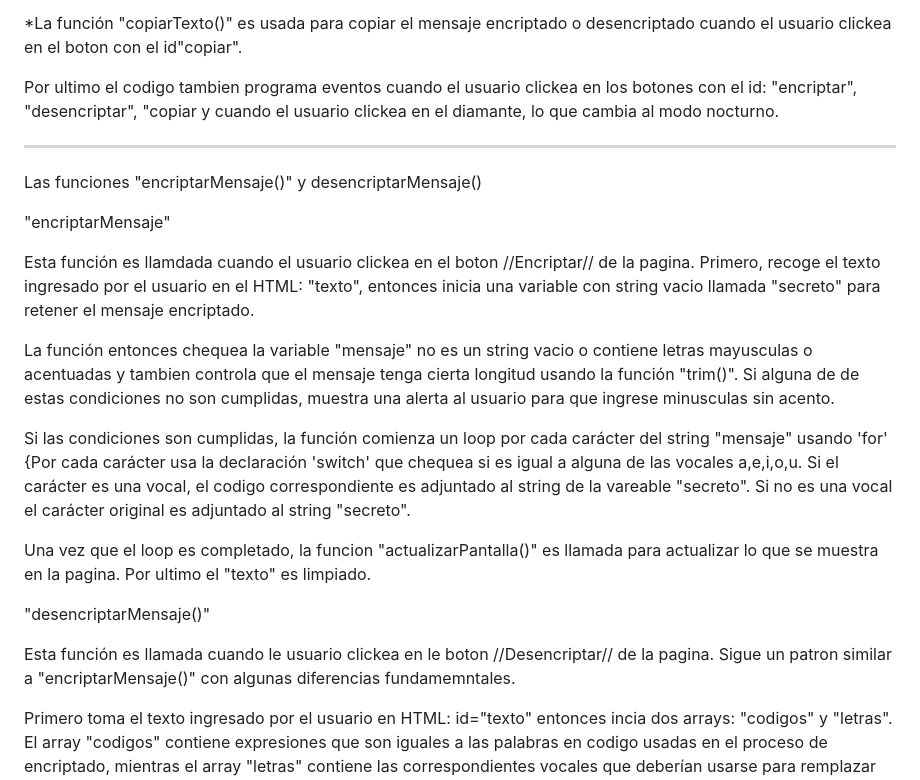
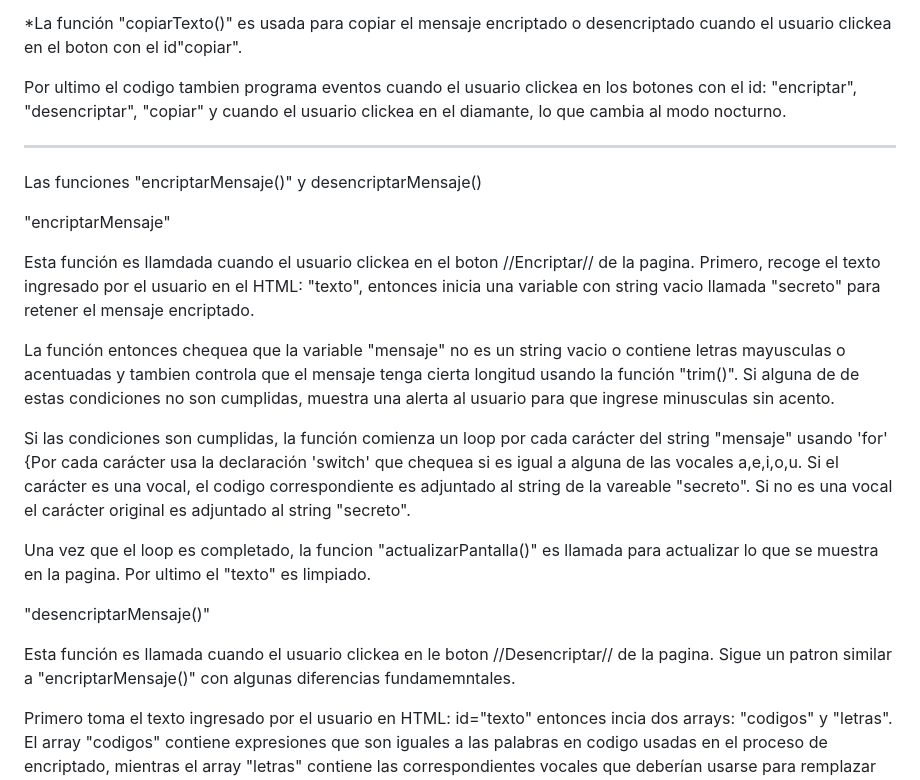
Before and after one commit to fedelpx/EncriptadorAluraLATAM, a Markdown page: README.md, the part around the change. GitHub-like rendering.

```diff
--- a/README.md
+++ b/README.md
@@ -24,7 +24,7 @@ Este codigo define una serie de funciones que son usadas para encriptar y desenc
 
 *La función "copiarTexto()" es usada para copiar el mensaje encriptado o desencriptado cuando el usuario clickea en el boton con el id"copiar".
 
-Por ultimo el codigo tambien programa eventos cuando el usuario clickea en los botones con el id: "encriptar", "desencriptar", "copiar y cuando el usuario clickea en el diamante, lo que cambia al modo nocturno.
+Por ultimo el codigo tambien programa eventos cuando el usuario clickea en los botones con el id: "encriptar", "desencriptar", "copiar" y cuando el usuario clickea en el diamante, lo que cambia al modo nocturno.
 
 -----------------------------------------------------------------------------------
 
@@ -35,7 +35,7 @@ Por ultimo el codigo tambien programa eventos cuando el usuario clickea en los b
 Esta función es llamdada cuando el usuario clickea en el boton //Encriptar// de la pagina. Primero, recoge el texto ingresado por el usuario en el HTML:
 <input>"texto", entonces inicia una variable con string vacio llamada "secreto" para retener el mensaje encriptado.
 
-La función entonces chequea la variable "mensaje" no es un string vacio o contiene letras mayusculas o acentuadas y tambien controla que el mensaje tenga cierta longitud usando la función "trim()". Si alguna de de estas condiciones no son cumplidas, muestra una alerta al usuario para que ingrese minusculas sin acento.
+La función entonces chequea que la variable "mensaje" no es un string vacio o contiene letras mayusculas o acentuadas y tambien controla que el mensaje tenga cierta longitud usando la función "trim()". Si alguna de de estas condiciones no son cumplidas, muestra una alerta al usuario para que ingrese minusculas sin acento.
 
 Si las condiciones son cumplidas, la función comienza un loop por cada carácter del string "mensaje" usando 'for' {Por cada carácter usa la declaración 'switch' que chequea si es igual a alguna de las vocales a,e,i,o,u. Si el carácter es una vocal, el codigo correspondiente es adjuntado al string de la vareable "secreto". Si no es una vocal el carácter original es adjuntado al string "secreto".
 
@@ -44,7 +44,7 @@ Una vez que el loop es completado, la funcion "actualizarPantalla()" es llamada
 
 "desencriptarMensaje()"
 
-Esta función es llamada cuando le usuario clickea en le boton //Desencriptar// de la pagina. Sigue un patron similar a "encriptarMensaje()" con algunas diferencias fundamemntales.
+Esta función es llamada cuando el usuario clickea en le boton //Desencriptar// de la pagina. Sigue un patron similar a "encriptarMensaje()" con algunas diferencias fundamemntales.
 
 Primero toma el texto ingresado por el usuario en HTML: id="texto" entonces incia dos arrays: "codigos" y "letras". El array "codigos" contiene expresiones que son iguales a las palabras en codigo usadas en el proceso de encriptado, mientras el array "letras" contiene las correspondientes vocales que deberían usarse para remplazar las palabras en codigo.
 
```
